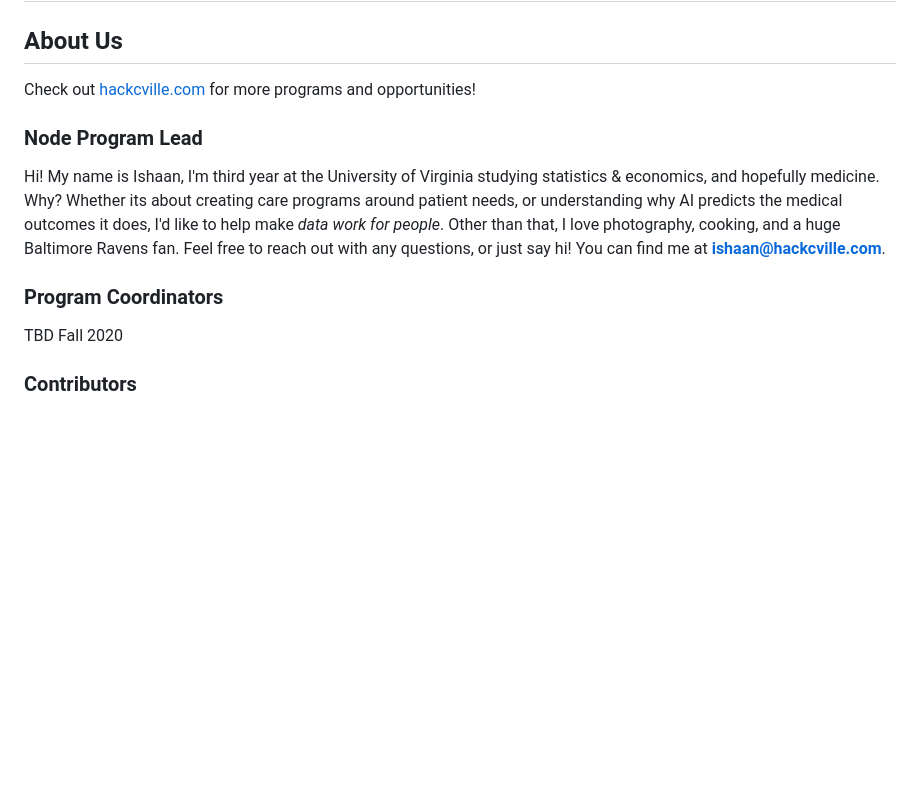
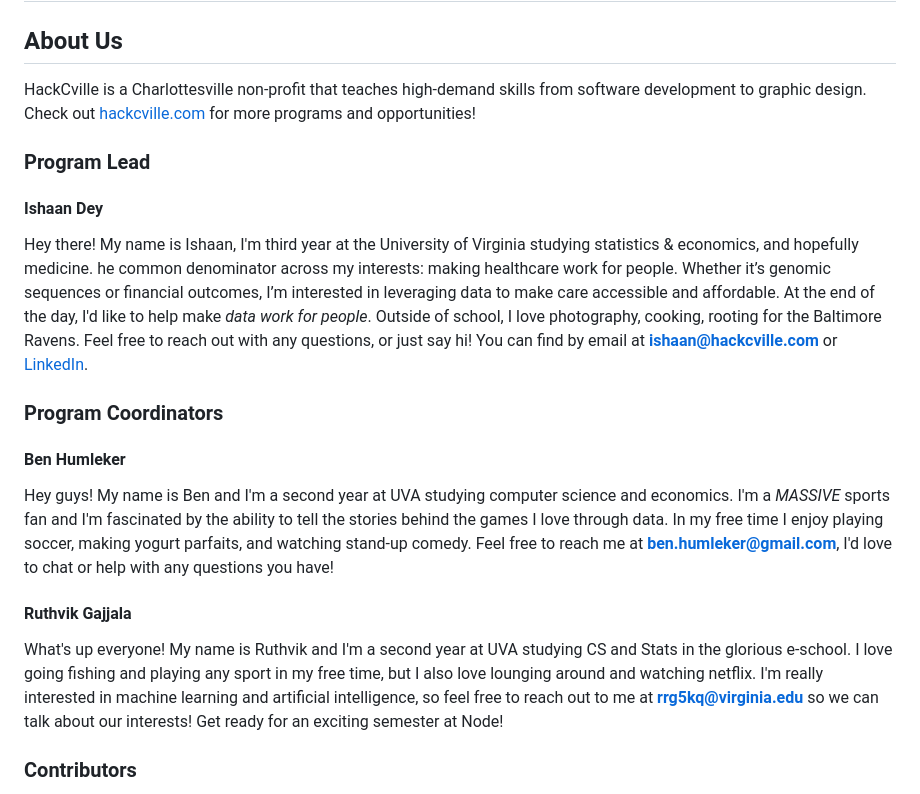
Before and after one commit to ishaandey/node, a Markdown page: tools/about/ABOUT.md, the part around the change. GitHub-like rendering; blank space fills up the shorter version.

Commit message:
Finish bio

```diff
--- a/tools/about/ABOUT.md
+++ b/tools/about/ABOUT.md
@@ -1,13 +1,18 @@
 # About & Permissions
 
 ## About Us
-Check out [hackcville.com](https://hackcville.com/) for more programs and opportunities!
+HackCville is a Charlottesville non-profit that teaches high-demand skills from software development to graphic design. Check out [hackcville.com](https://hackcville.com/) for more programs and opportunities!
 
-### Node Program Lead
-Hi! My name is Ishaan, I'm third year at the University of Virginia studying statistics & economics, and hopefully medicine. Why? Whether its about creating care programs around patient needs, or understanding why AI predicts the medical outcomes it does, I'd like to help make *data work for people*. Other than that, I love photography, cooking, and a huge Baltimore Ravens fan. Feel free to reach out with any questions, or just say hi! You can find me at **ishaan@hackcville.com**.
+### Program Lead
+#### Ishaan Dey
+Hey there! My name is Ishaan, I'm third year at the University of Virginia studying statistics & economics, and hopefully medicine. he common denominator across my interests: making healthcare work for people. Whether it’s genomic sequences or financial outcomes, I’m interested in leveraging data to make care accessible and affordable. At the end of the day, I'd like to help make *data work for people*. Outside of school, I love photography, cooking, rooting for the Baltimore Ravens. Feel free to reach out with any questions, or just say hi! You can find by email at **ishaan@hackcville.com** or [LinkedIn](https://www.linkedin.com/in/ishaan-dey/).
 
 ### Program Coordinators
-TBD Fall 2020
+#### Ben Humleker
+Hey guys! My name is Ben and I'm a second year at UVA studying computer science and economics. I'm a *MASSIVE* sports fan and I'm fascinated by the ability to tell the stories behind the games I love through data. In my free time I enjoy playing soccer, making yogurt parfaits, and watching stand-up comedy. Feel free to reach me at **ben.humleker@gmail.com**, I'd love to chat or help with any questions you have!
+
+#### Ruthvik Gajjala
+What's up everyone! My name is Ruthvik and I'm a second year at UVA studying CS and Stats in the glorious e-school. I love going fishing and playing any sport in my free time, but I also love lounging around and watching netflix. I'm really interested in machine learning and artificial intelligence, so feel free to reach out to me at **rrg5kq@virginia.edu** so we can talk about our interests! Get ready for an exciting semester at Node!
 
 ### Contributors
 This course would not have been possible without the support of HackCville's amazing staff. Big shoutouts to Christian Jung and Ben Artuso for crafting previous iterations of this course, and for the team's feedback and continued support.
```
Also changed, not shown: tools/screenshots/ishaan.png (added), 1 other file.
